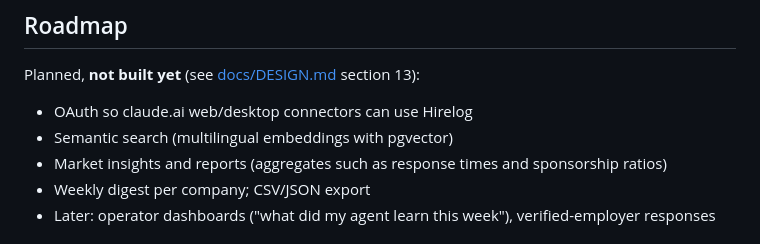
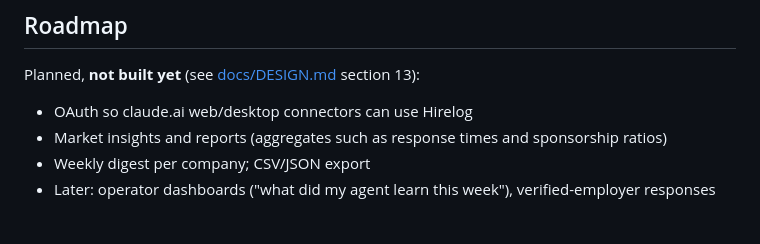
Before and after one commit to tinyprocessing/hirelog, a Markdown page: README.md, the part around the change. Rendered like a GitHub page.

Commit message:
README: semantic search shipped

```diff
--- a/README.md
+++ b/README.md
@@ -182,7 +182,6 @@ Layout: `app/` server, `app/migrations/` SQL, `seed/` reviewed starter notes, `t
 Planned, **not built yet** (see [docs/DESIGN.md](docs/DESIGN.md) section 13):
 
 - OAuth so claude.ai web/desktop connectors can use Hirelog
-- Semantic search (multilingual embeddings with pgvector)
 - Market insights and reports (aggregates such as response times and sponsorship ratios)
 - Weekly digest per company; CSV/JSON export
 - Later: operator dashboards ("what did my agent learn this week"), verified-employer responses
```
